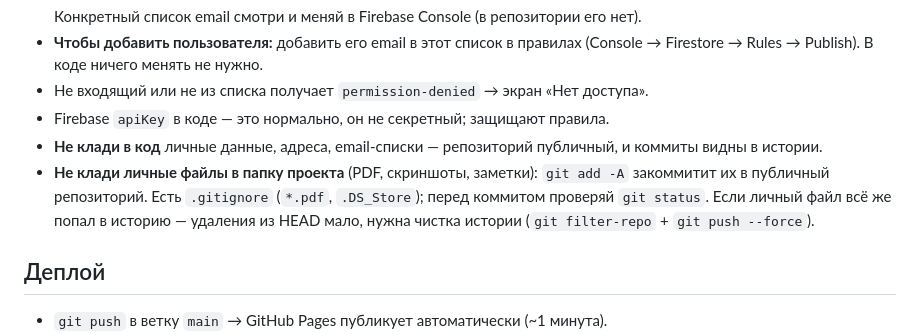
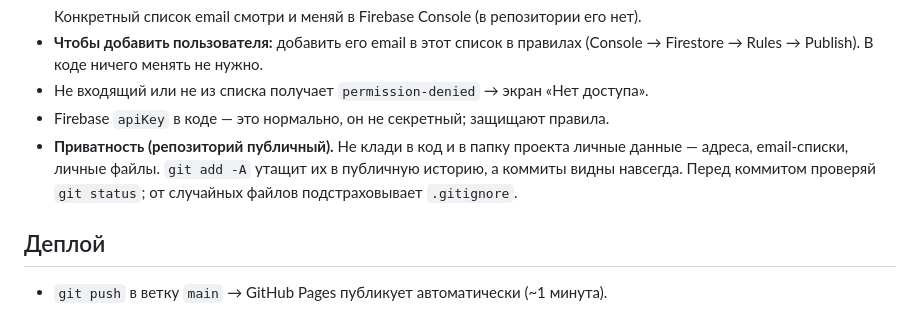
Before and after one commit to faxbax-ctrl/abkhazia-checklist, a Markdown page: CLAUDE.md, the part around the change. Drawn GitHub-style.

Commit message:
CLAUDE.md: свернуть правило приватности, убрать упоминания PDF/чистки истории
Co-Authored-By: Claude Opus 4.8 <noreply@anthropic.com>

```diff
--- a/CLAUDE.md
+++ b/CLAUDE.md
@@ -88,12 +88,10 @@ STATE = { v:2, activeTripId, trips: [
   (Console → Firestore → Rules → Publish). В коде ничего менять не нужно.
 - Не входящий или не из списка получает `permission-denied` → экран «Нет доступа».
 - Firebase `apiKey` в коде — это нормально, он не секретный; защищают правила.
-- **Не клади в код** личные данные, адреса, email-списки — репозиторий публичный,
-  и коммиты видны в истории.
-- **Не клади личные файлы в папку проекта** (PDF, скриншоты, заметки): `git add -A`
-  закоммитит их в публичный репозиторий. Есть `.gitignore` (`*.pdf`, `.DS_Store`);
-  перед коммитом проверяй `git status`. Если личный файл всё же попал в историю —
-  удаления из HEAD мало, нужна чистка истории (`git filter-repo` + `git push --force`).
+- **Приватность (репозиторий публичный).** Не клади в код и в папку проекта личные
+  данные — адреса, email-списки, личные файлы. `git add -A` утащит их в публичную
+  историю, а коммиты видны навсегда. Перед коммитом проверяй `git status`; от случайных
+  файлов подстраховывает `.gitignore`.
 
 ## Деплой
 - `git push` в ветку `main` → GitHub Pages публикует автоматически (~1 минута).
```
